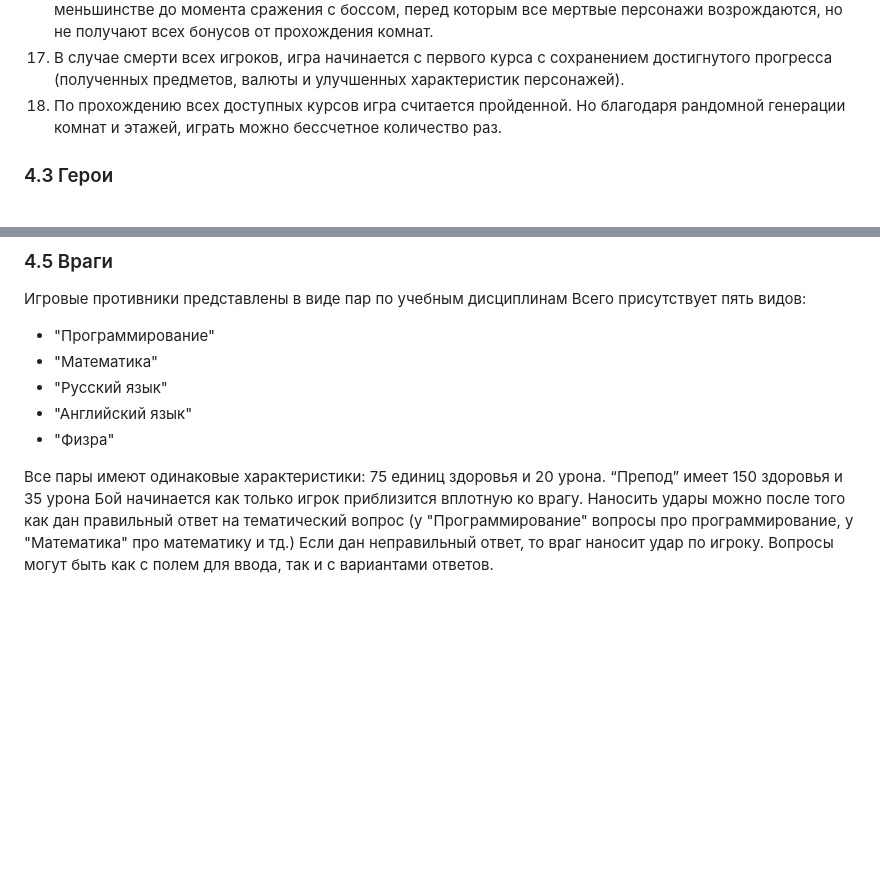
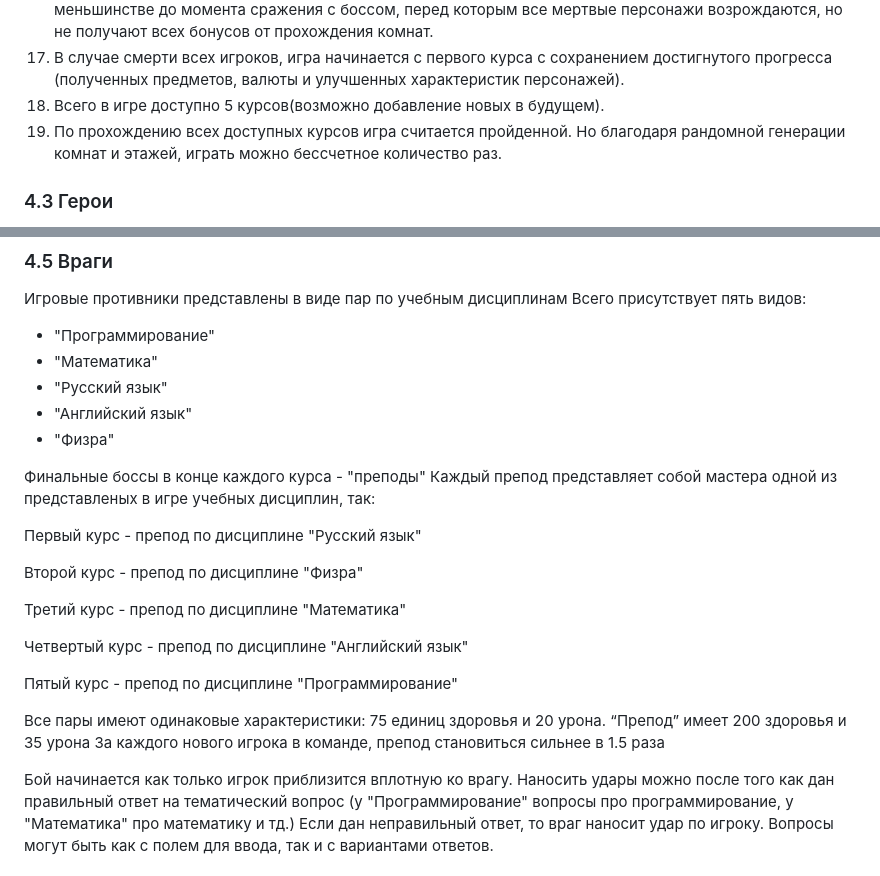
Before and after one commit to Smo7e/Game, a Markdown page: documents/TZ.md, 2 parts joined by grey strips. Rendered like a GitHub page; blank space fills up the shorter version.

Commit message:
Update TZ.md
добавлена информациях о преподах и курсах

```diff
--- a/documents/TZ.md
+++ b/documents/TZ.md
@@ -177,7 +177,8 @@
 15. После победы вся команда автоматически переместится в лобби, где можно будет воспользоваться “Багетницей” и перейти на следующий курс.
 16. Если же во время прохождения курса один из персонажей погибает, остальные продолжают игру в меньшинстве до момента сражения с боссом, перед которым все мертвые персонажи возрождаются, но не получают всех бонусов от прохождения комнат.
 17. В случае смерти всех игроков, игра начинается с первого курса с сохранением достигнутого прогресса (полученных предметов, валюты и улучшенных характеристик персонажей).
-18. По прохождению всех доступных курсов игра считается пройденной. Но благодаря рандомной генерации комнат и этажей, играть можно бессчетное количество раз.
+18. Всего в игре доступно 5 курсов(возможно добавление новых в будущем).
+19. По прохождению всех доступных курсов игра считается пройденной. Но благодаря рандомной генерации комнат и этажей, играть можно бессчетное количество раз.
 
 ### 4.3 Герои
 
@@ -230,8 +231,24 @@
 -   "Английский язык"
 -   "Физра"
 
+Финальные боссы в конце каждого курса - "преподы"
+Каждый препод представляет собой мастера одной из представленых в игре учебных дисциплин, так:
+
+Первый курс - препод по дисциплине "Русский язык"
+
+Второй курс - препод по дисциплине "Физра"
+
+Третий курс - препод по дисциплине "Математика"
+
+Четвертый курс - препод по дисциплине "Английский язык"
+
+Пятый курс - препод по дисциплине "Программирование"
+
+
 Все пары имеют одинаковые характеристики: 75 единиц здоровья и 20 урона.
-“Препод” имеет 150 здоровья и 35 урона
+“Препод” имеет 200 здоровья и 35 урона
+За каждого нового игрока в команде, препод становиться сильнее в 1.5 раза
+
 Бой начинается как только игрок приблизится вплотную ко врагу.
 Наносить удары можно после того как дан правильный ответ на тематический вопрос (у "Программирование" вопросы про программирование, у "Математика" про математику и тд.)
 Если дан неправильный ответ, то враг наносит удар по игроку.
```
